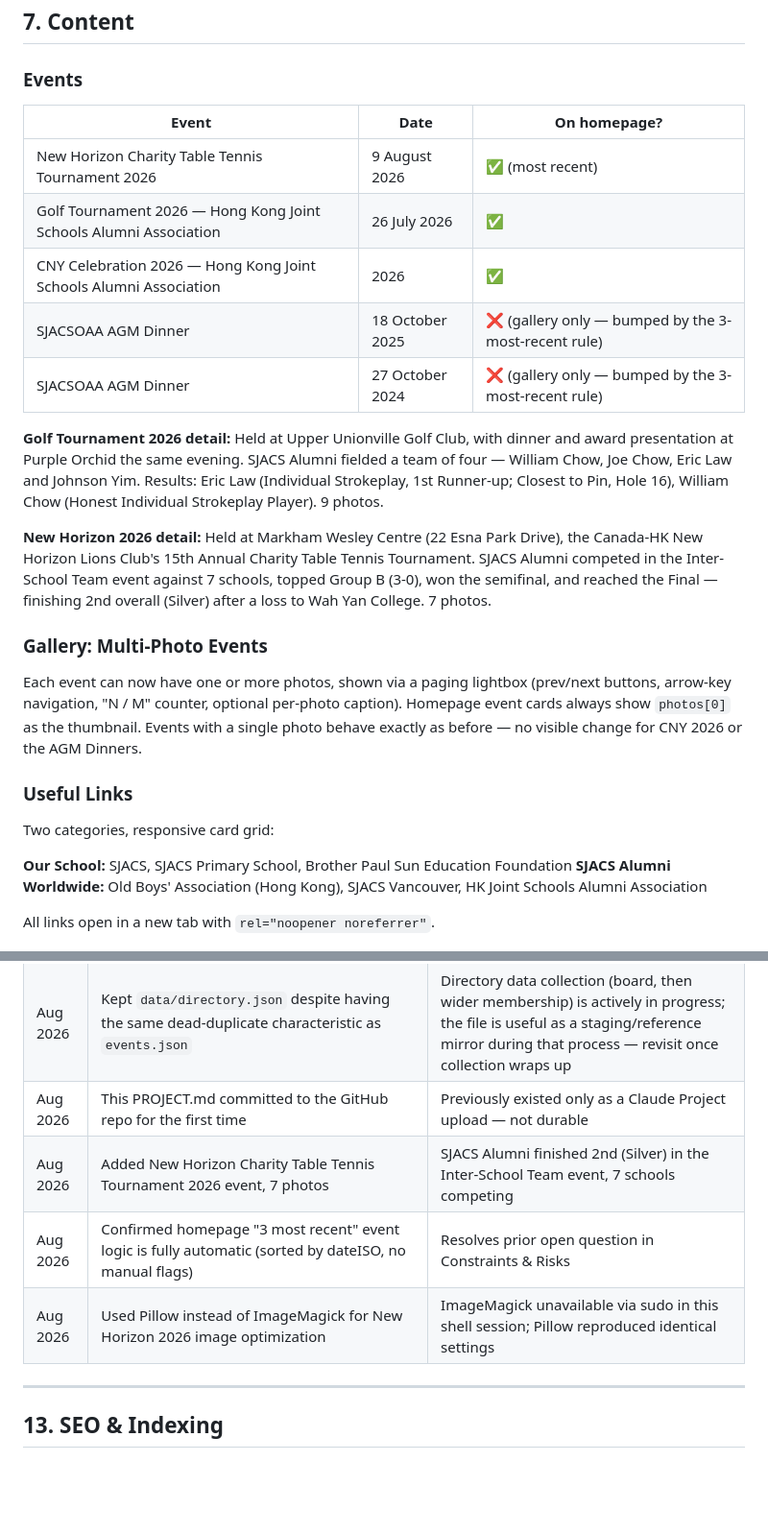
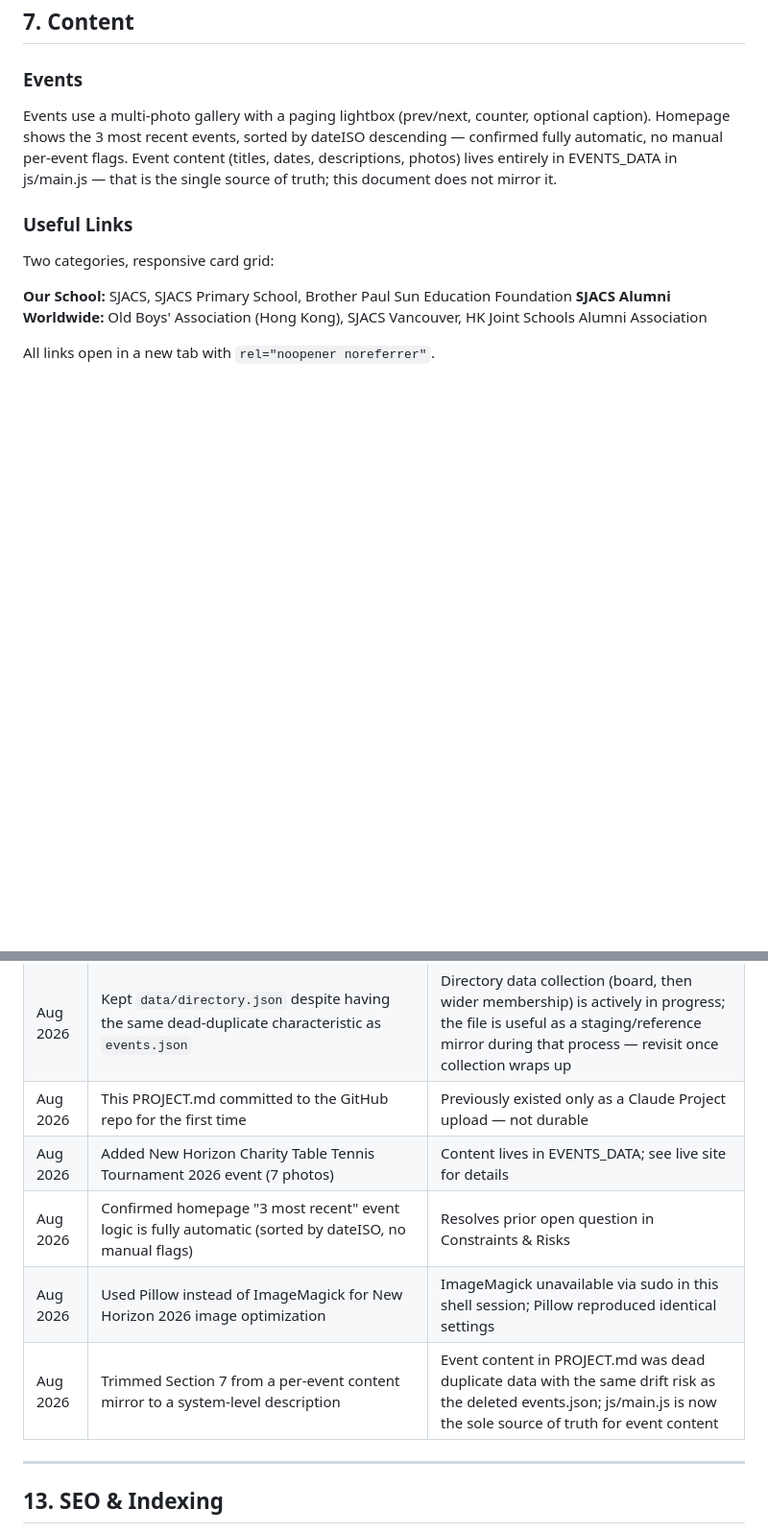
Before and after one commit to oakvertex/SJACSOAA, a Markdown page: PROJECT.md, 2 parts joined by grey strips. Shown at 96% size. Rendered like a GitHub page; blank space fills up the shorter version.

Commit message:
Update PROJECT.md to v1.9 — trim Section 7 to system description (event content lives solely in EVENTS_DATA), document New Horizon 2026 addition, confirm homepage auto-ordering, note ImageMagick/Pillow substitution
Co-Authored-By: Claude Sonnet 5 <noreply@anthropic.com>

```diff
--- a/PROJECT.md
+++ b/PROJECT.md
@@ -86,20 +86,7 @@ Separate Pages
 
 ### Events
 
-| Event | Date | On homepage? |
-|---|---|---|
-| New Horizon Charity Table Tennis Tournament 2026 | 9 August 2026 | ✅ (most recent) |
-| Golf Tournament 2026 — Hong Kong Joint Schools Alumni Association | 26 July 2026 | ✅ |
-| CNY Celebration 2026 — Hong Kong Joint Schools Alumni Association | 2026 | ✅ |
-| SJACSOAA AGM Dinner | 18 October 2025 | ❌ (gallery only — bumped by the 3-most-recent rule) |
-| SJACSOAA AGM Dinner | 27 October 2024 | ❌ (gallery only — bumped by the 3-most-recent rule) |
-
-**Golf Tournament 2026 detail:** Held at Upper Unionville Golf Club, with dinner and award presentation at Purple Orchid the same evening. SJACS Alumni fielded a team of four — William Chow, Joe Chow, Eric Law and Johnson Yim. Results: Eric Law (Individual Strokeplay, 1st Runner-up; Closest to Pin, Hole 16), William Chow (Honest Individual Strokeplay Player). 9 photos.
-
-**New Horizon 2026 detail:** Held at Markham Wesley Centre (22 Esna Park Drive), the Canada-HK New Horizon Lions Club's 15th Annual Charity Table Tennis Tournament. SJACS Alumni competed in the Inter-School Team event against 7 schools, topped Group B (3-0), won the semifinal, and reached the Final — finishing 2nd overall (Silver) after a loss to Wah Yan College. 7 photos.
-
-### Gallery: Multi-Photo Events
-Each event can now have one or more photos, shown via a paging lightbox (prev/next buttons, arrow-key navigation, "N / M" counter, optional per-photo caption). Homepage event cards always show `photos[0]` as the thumbnail. Events with a single photo behave exactly as before — no visible change for CNY 2026 or the AGM Dinners.
+Events use a multi-photo gallery with a paging lightbox (prev/next, counter, optional caption). Homepage shows the 3 most recent events, sorted by dateISO descending — confirmed fully automatic, no manual per-event flags. Event content (titles, dates, descriptions, photos) lives entirely in EVENTS_DATA in js/main.js — that is the single source of truth; this document does not mirror it.
 
 ### Useful Links
 Two categories, responsive card grid:
@@ -205,9 +192,10 @@ sjacsoaa.ca@gmail.com
 | Aug 2026 | Removed `data/events.json`; corrected README's stale claims about it being fetched at runtime, and its references to removed `about.html`/`events.html` | Repo-wide grep confirmed the file had zero code references — eliminates dead duplicate data and inaccurate documentation |
 | Aug 2026 | Kept `data/directory.json` despite having the same dead-duplicate characteristic as `events.json` | Directory data collection (board, then wider membership) is actively in progress; the file is useful as a staging/reference mirror during that process — revisit once collection wraps up |
 | Aug 2026 | This PROJECT.md committed to the GitHub repo for the first time | Previously existed only as a Claude Project upload — not durable |
-| Aug 2026 | Added New Horizon Charity Table Tennis Tournament 2026 event, 7 photos | SJACS Alumni finished 2nd (Silver) in the Inter-School Team event, 7 schools competing |
+| Aug 2026 | Added New Horizon Charity Table Tennis Tournament 2026 event (7 photos) | Content lives in EVENTS_DATA; see live site for details |
 | Aug 2026 | Confirmed homepage "3 most recent" event logic is fully automatic (sorted by dateISO, no manual flags) | Resolves prior open question in Constraints & Risks |
 | Aug 2026 | Used Pillow instead of ImageMagick for New Horizon 2026 image optimization | ImageMagick unavailable via sudo in this shell session; Pillow reproduced identical settings |
+| Aug 2026 | Trimmed Section 7 from a per-event content mirror to a system-level description | Event content in PROJECT.md was dead duplicate data with the same drift risk as the deleted events.json; js/main.js is now the sole source of truth for event content |
 
 ---
 
```
